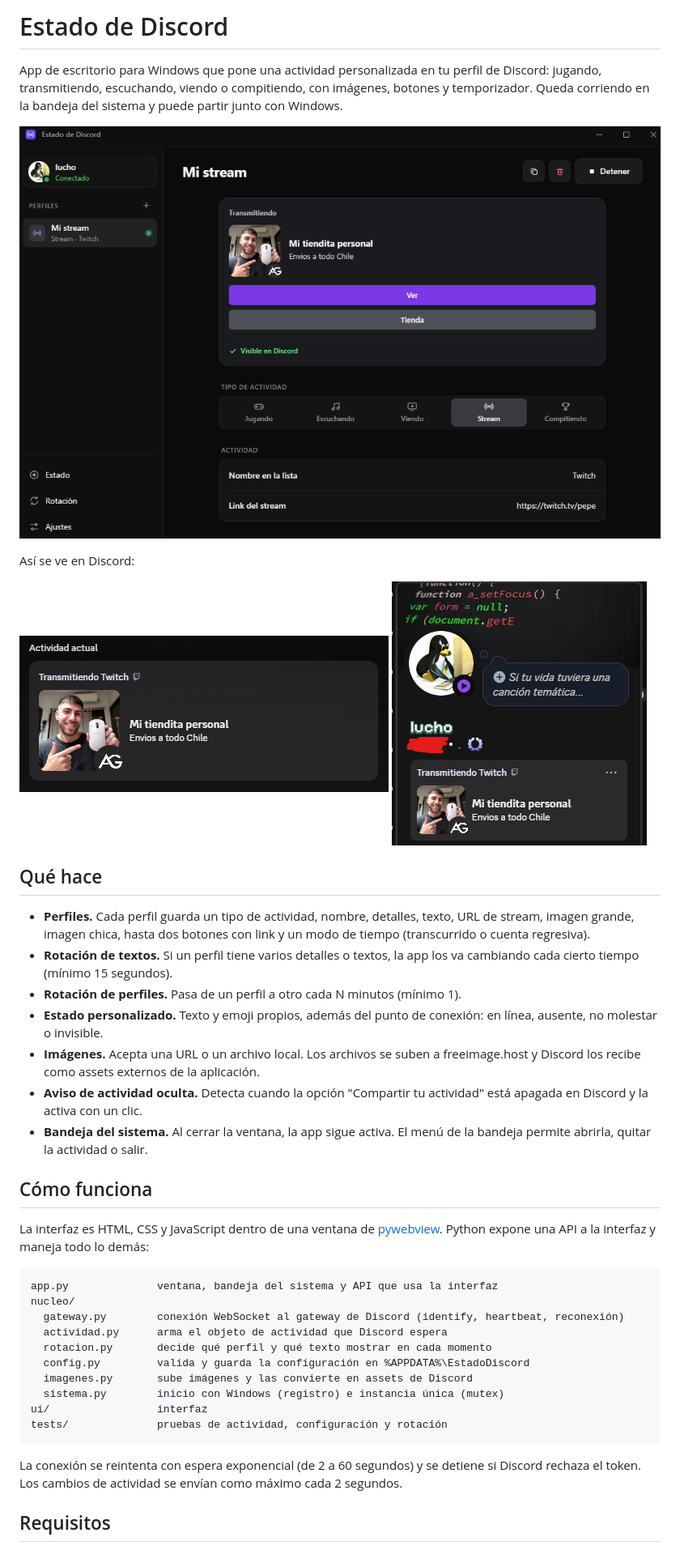
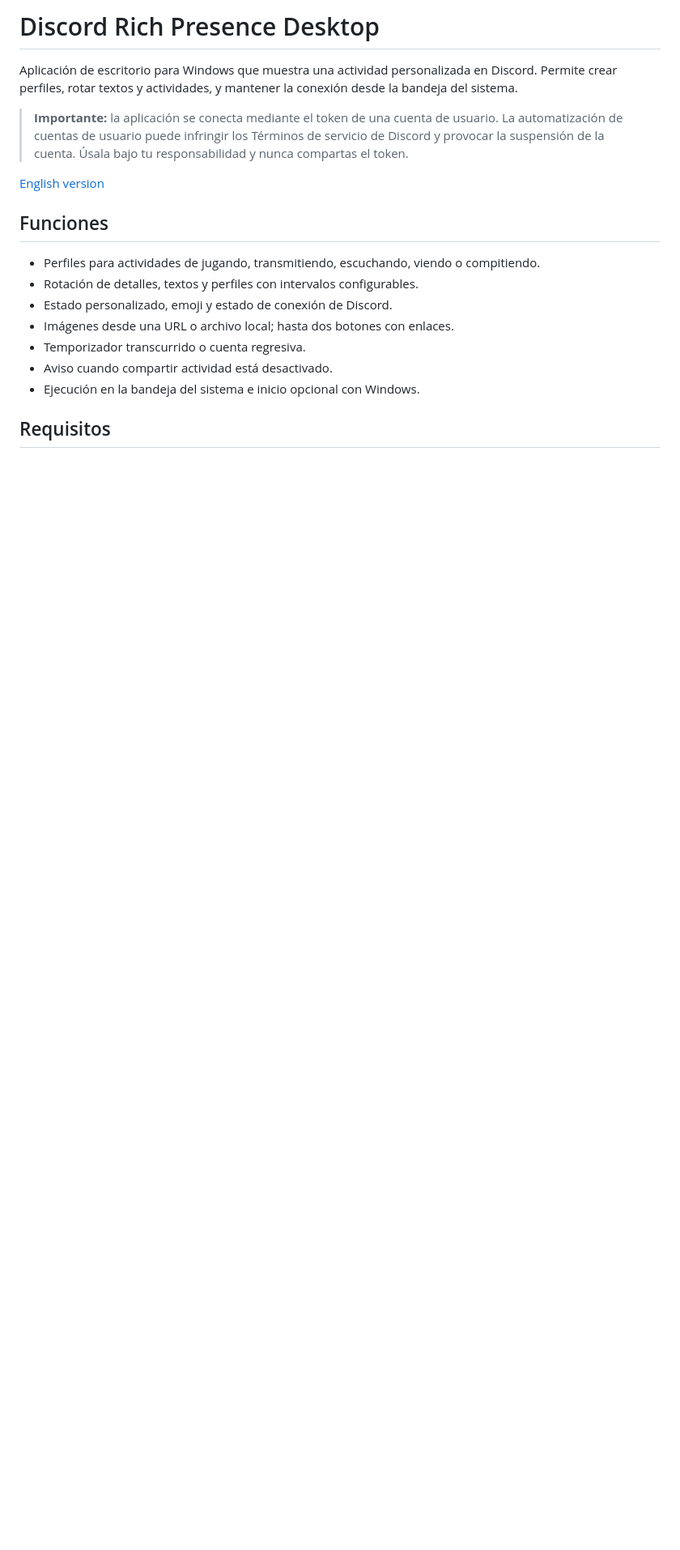
Before and after one commit to UiUyHerrera/discord-rich-presence-desktop, a Markdown page: README.md, the part around one of its changes. Shown at 81% size. GitHub-like rendering; blank space fills up the shorter version.

````diff
--- a/README.md
+++ b/README.md
@@ -1,44 +1,20 @@
-# Estado de Discord
+# Discord Rich Presence Desktop
 
-App de escritorio para Windows que pone una actividad personalizada en tu perfil de Discord: jugando, transmitiendo, escuchando, viendo o compitiendo, con imágenes, botones y temporizador. Queda corriendo en la bandeja del sistema y puede partir junto con Windows.
+Aplicación de escritorio para Windows que muestra una actividad personalizada en Discord. Permite crear perfiles, rotar textos y actividades, y mantener la conexión desde la bandeja del sistema.
 
-![Estado de Discord](docs/captura.png)
+> **Importante:** la aplicación se conecta mediante el token de una cuenta de usuario. La automatización de cuentas de usuario puede infringir los Términos de servicio de Discord y provocar la suspensión de la cuenta. Úsala bajo tu responsabilidad y nunca compartas el token.
 
-Así se ve en Discord:
+[English version](#english)
 
-<p>
-  <img src="docs/actividad.png" alt="Actividad en Discord" width="456">
-  <img src="docs/perfil.png" alt="Perfil en Discord" width="315">
-</p>
+## Funciones
 
-## Qué hace
-
-- **Perfiles.** Cada perfil guarda un tipo de actividad, nombre, detalles, texto, URL de stream, imagen grande, imagen chica, hasta dos botones con link y un modo de tiempo (transcurrido o cuenta regresiva).
-- **Rotación de textos.** Si un perfil tiene varios detalles o textos, la app los va cambiando cada cierto tiempo (mínimo 15 segundos).
-- **Rotación de perfiles.** Pasa de un perfil a otro cada N minutos (mínimo 1).
-- **Estado personalizado.** Texto y emoji propios, además del punto de conexión: en línea, ausente, no molestar o invisible.
-- **Imágenes.** Acepta una URL o un archivo local. Los archivos se suben a freeimage.host y Discord los recibe como assets externos de la aplicación.
-- **Aviso de actividad oculta.** Detecta cuando la opción "Compartir tu actividad" está apagada en Discord y la activa con un clic.
-- **Bandeja del sistema.** Al cerrar la ventana, la app sigue activa. El menú de la bandeja permite abrirla, quitar la actividad o salir.
-
-## Cómo funciona
-
-La interfaz es HTML, CSS y JavaScript dentro de una ventana de [pywebview](https://pywebview.flowrl.com/). Python expone una API a la interfaz y maneja todo lo demás:
-
-```
-app.py              ventana, bandeja del sistema y API que usa la interfaz
-nucleo/
-  gateway.py        conexión WebSocket al gateway de Discord (identify, heartbeat, reconexión)
-  actividad.py      arma el objeto de actividad que Discord espera
-  rotacion.py       decide qué perfil y qué texto mostrar en cada momento
-  config.py         valida y guarda la configuración en %APPDATA%\EstadoDiscord
-  imagenes.py       sube imágenes y las convierte en assets de Discord
-  sistema.py        inicio con Windows (registro) e instancia única (mutex)
-ui/                 interfaz
-tests/              pruebas de actividad, configuración y rotación
-```
-
-La conexión se reintenta con espera exponencial (de 2 a 60 segundos) y se detiene si Discord rechaza el token. Los cambios de actividad se envían como máximo cada 2 segundos.
+- Perfiles para actividades de jugando, transmitiendo, escuchando, viendo o compitiendo.
+- Rotación de detalles, textos y perfiles con intervalos configurables.
+- Estado personalizado, emoji y estado de conexión de Discord.
+- Imágenes desde una URL o archivo local; hasta dos botones con enlaces.
+- Temporizador transcurrido o cuenta regresiva.
+- Aviso cuando compartir actividad está desactivado.
+- Ejecución en la bandeja del sistema e inicio opcional con Windows.
 
 ## Requisitos
 
````
Also changed, not shown: other parts of README.md (+57 -20 lines).
